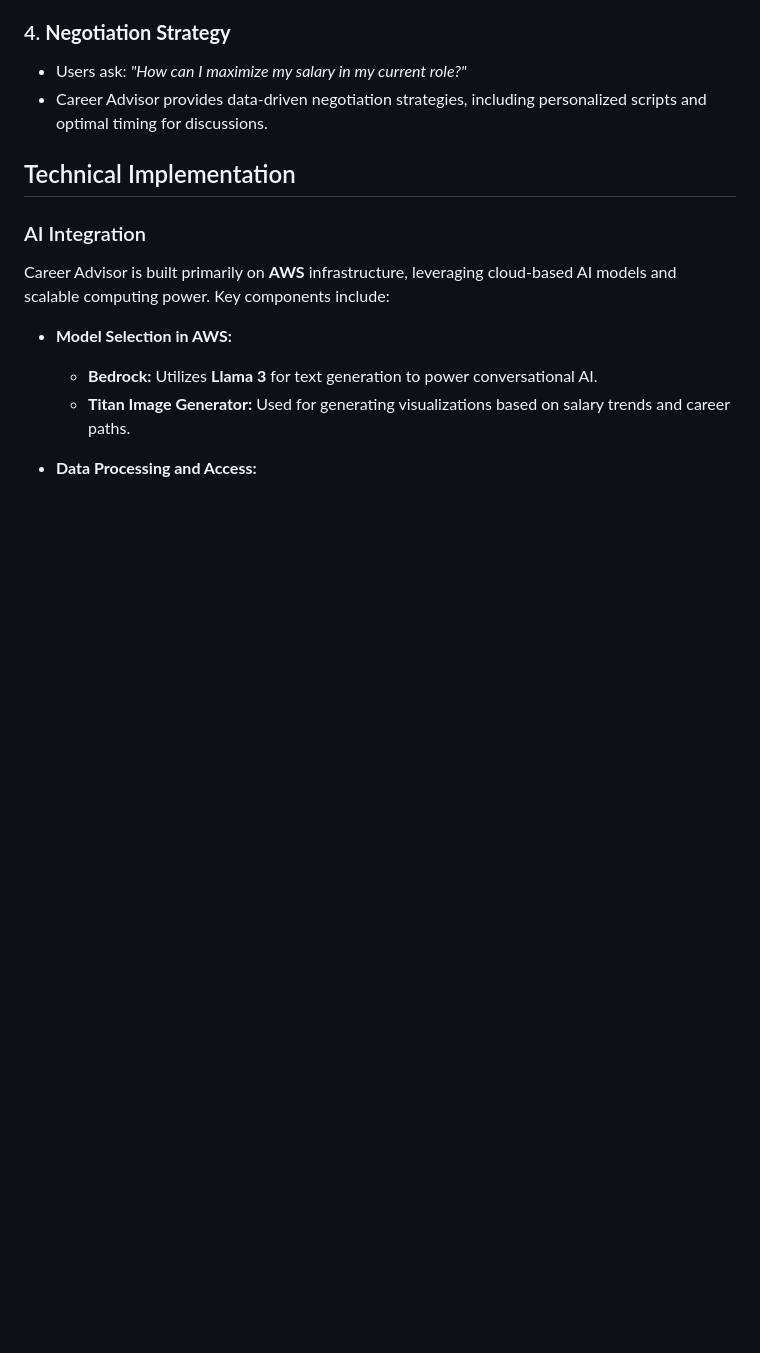
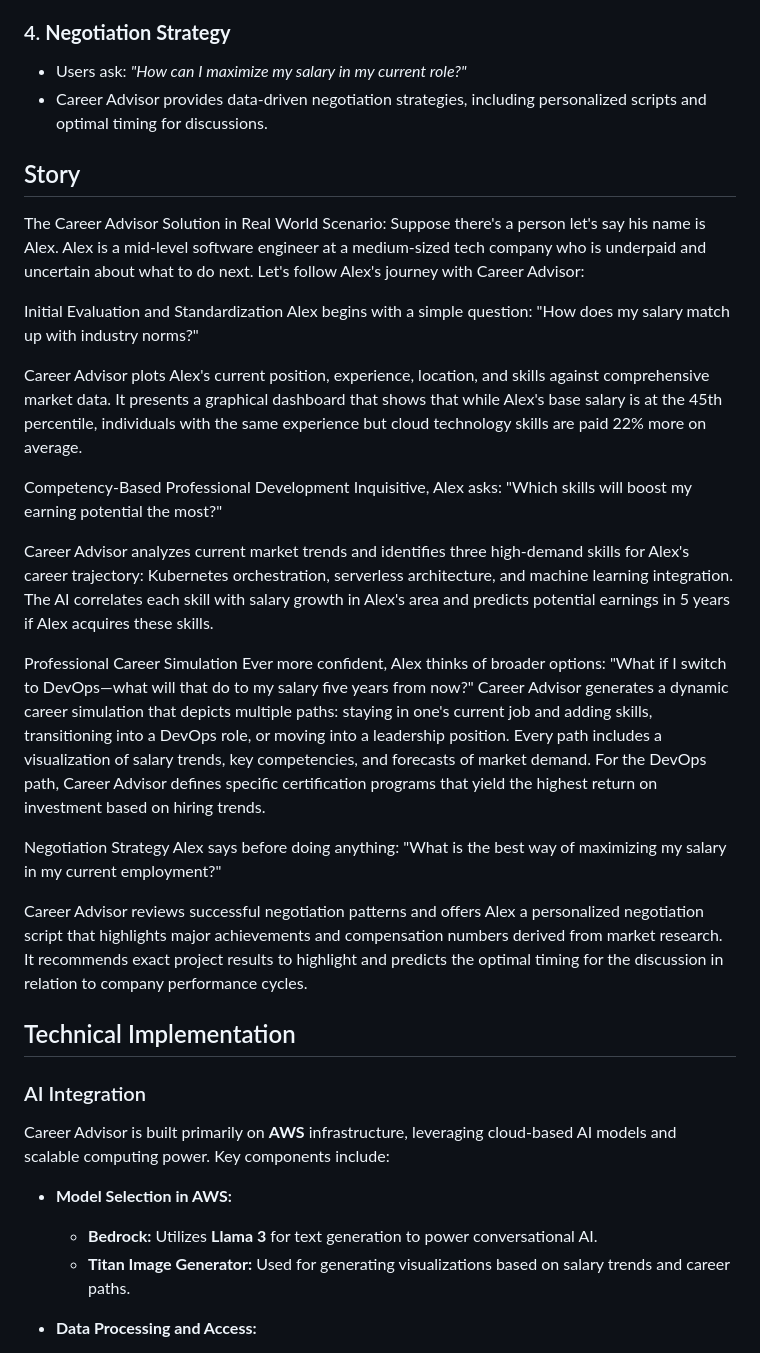
Before and after one commit to harshadasari451/career-advisor-harsha, a Markdown page: README.md, the part around the change. GitHub-like rendering; blank space fills up the shorter version.

```diff
--- a/README.md
+++ b/README.md
@@ -43,6 +43,23 @@ Career Advisor addresses these challenges by providing structured, personalized
 ### 4. **Negotiation Strategy**
 - Users ask: *"How can I maximize my salary in my current role?"*
 - Career Advisor provides data-driven negotiation strategies, including personalized scripts and optimal timing for discussions.
+
+## Story
+The Career Advisor Solution in Real World Scenario: Suppose there's a person let's say his name is Alex. Alex is a mid-level software engineer at a medium-sized tech company who is underpaid and uncertain about what to do next. Let's follow Alex's journey with Career Advisor:
+
+Initial Evaluation and Standardization Alex begins with a simple question: "How does my salary match up with industry norms?"
+
+Career Advisor plots Alex's current position, experience, location, and skills against comprehensive market data. It presents a graphical dashboard that shows that while Alex's base salary is at the 45th percentile, individuals with the same experience but cloud technology skills are paid 22% more on average.
+
+Competency-Based Professional Development Inquisitive, Alex asks: "Which skills will boost my earning potential the most?"
+
+Career Advisor analyzes current market trends and identifies three high-demand skills for Alex's career trajectory: Kubernetes orchestration, serverless architecture, and machine learning integration. The AI correlates each skill with salary growth in Alex's area and predicts potential earnings in 5 years if Alex acquires these skills.
+
+Professional Career Simulation Ever more confident, Alex thinks of broader options: "What if I switch to DevOps—what will that do to my salary five years from now?" Career Advisor generates a dynamic career simulation that depicts multiple paths: staying in one's current job and adding skills, transitioning into a DevOps role, or moving into a leadership position. Every path includes a visualization of salary trends, key competencies, and forecasts of market demand. For the DevOps path, Career Advisor defines specific certification programs that yield the highest return on investment based on hiring trends.
+
+Negotiation Strategy Alex says before doing anything: "What is the best way of maximizing my salary in my current employment?"
+
+Career Advisor reviews successful negotiation patterns and offers Alex a personalized negotiation script that highlights major achievements and compensation numbers derived from market research. It recommends exact project results to highlight and predicts the optimal timing for the discussion in relation to company performance cycles.
 
 ## Technical Implementation
 ### AI Integration
```
